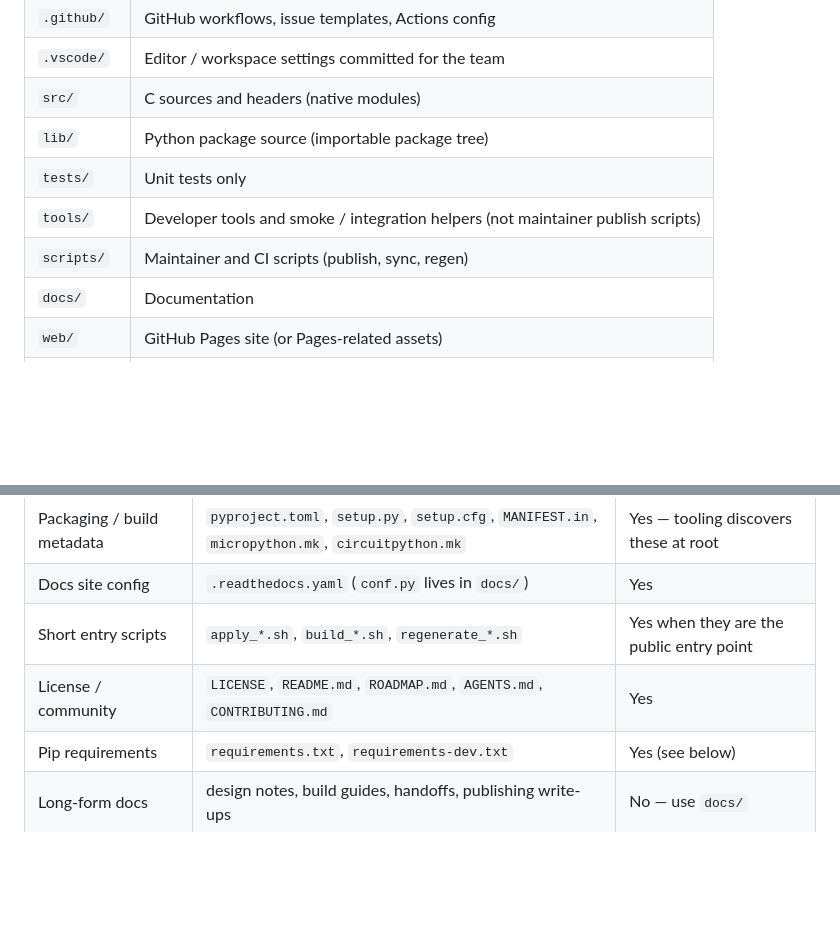
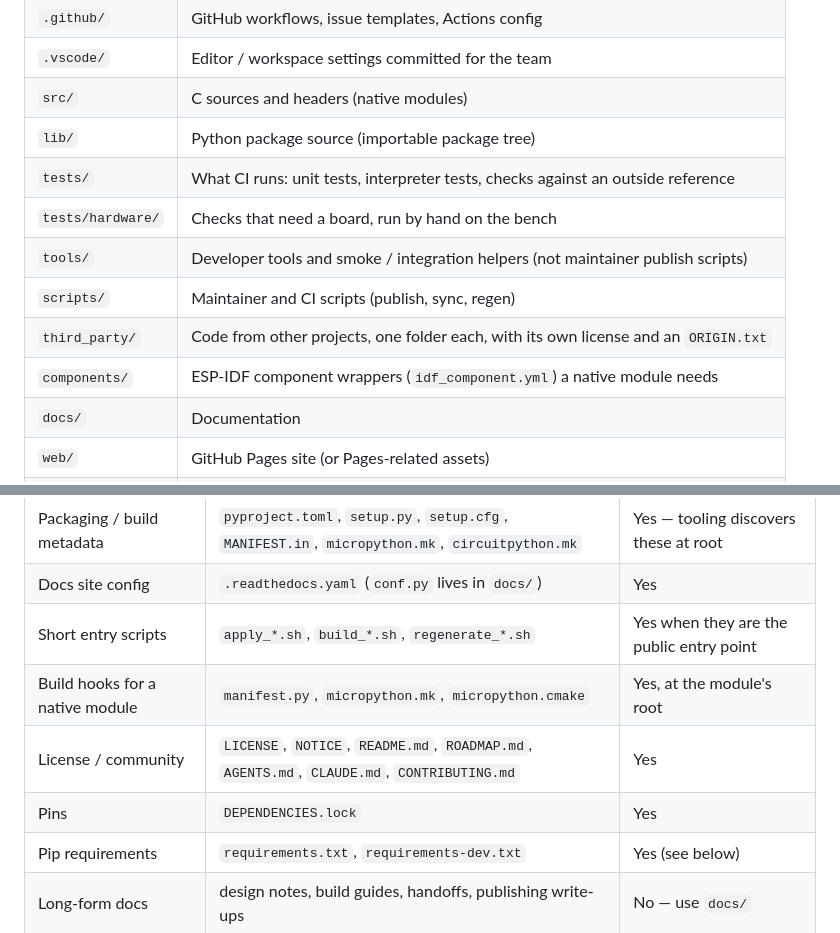
Before and after one commit to PyDevices/.github, a Markdown page: docs/repo-layout.md, 2 parts joined by grey strips. Drawn GitHub-style; blank space fills up the shorter version.

```diff
--- a/docs/repo-layout.md
+++ b/docs/repo-layout.md
@@ -12,9 +12,12 @@ fine when unused — only create what the repo needs.
 | `.vscode/` | Editor / workspace settings committed for the team |
 | `src/` | C sources and headers (native modules) |
 | `lib/` | Python package source (importable package tree) |
-| `tests/` | Unit tests only |
+| `tests/` | What CI runs: unit tests, interpreter tests, checks against an outside reference |
+| `tests/hardware/` | Checks that need a board, run by hand on the bench |
 | `tools/` | Developer tools and smoke / integration helpers (not maintainer publish scripts) |
 | `scripts/` | Maintainer and CI scripts (publish, sync, regen) |
+| `third_party/` | Code from other projects, one folder each, with its own license and an `ORIGIN.txt` |
+| `components/` | ESP-IDF component wrappers (`idf_component.yml`) a native module needs |
 | `docs/` | Documentation |
 | `web/` | GitHub Pages site (or Pages-related assets) |
 | `assets/` | Static assets (images, fonts, media) for docs, examples, or the site |
@@ -30,7 +33,9 @@ Long-form notes and guides belong under `docs/`.
 | Packaging / build metadata | `pyproject.toml`, `setup.py`, `setup.cfg`, `MANIFEST.in`, `micropython.mk`, `circuitpython.mk` | Yes — tooling discovers these at root |
 | Docs site config | `.readthedocs.yaml` (`conf.py` lives in `docs/`) | Yes |
 | Short entry scripts | `apply_*.sh`, `build_*.sh`, `regenerate_*.sh` | Yes when they are the public entry point |
-| License / community | `LICENSE`, `README.md`, `ROADMAP.md`, `AGENTS.md`, `CONTRIBUTING.md` | Yes |
+| Build hooks for a native module | `manifest.py`, `micropython.mk`, `micropython.cmake` | Yes, at the module's root |
+| License / community | `LICENSE`, `NOTICE`, `README.md`, `ROADMAP.md`, `AGENTS.md`, `CLAUDE.md`, `CONTRIBUTING.md` | Yes |
+| Pins | `DEPENDENCIES.lock` | Yes |
 | Pip requirements | `requirements.txt`, `requirements-dev.txt` | Yes (see below) |
 | Long-form docs | design notes, build guides, handoffs, publishing write-ups | No — use `docs/` |
 
```
Also changed, not shown: other parts of docs/repo-layout.md (+75 -2 lines).
